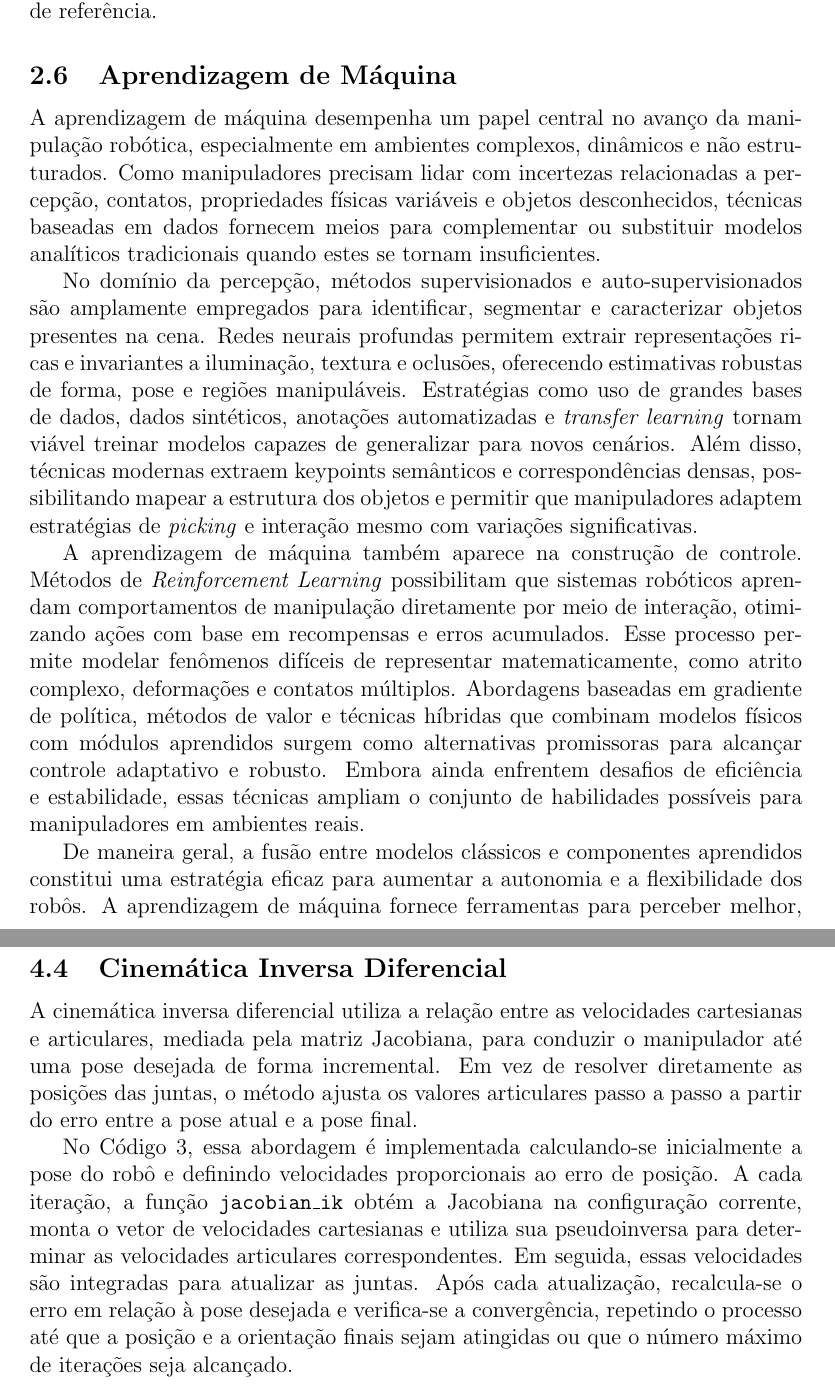
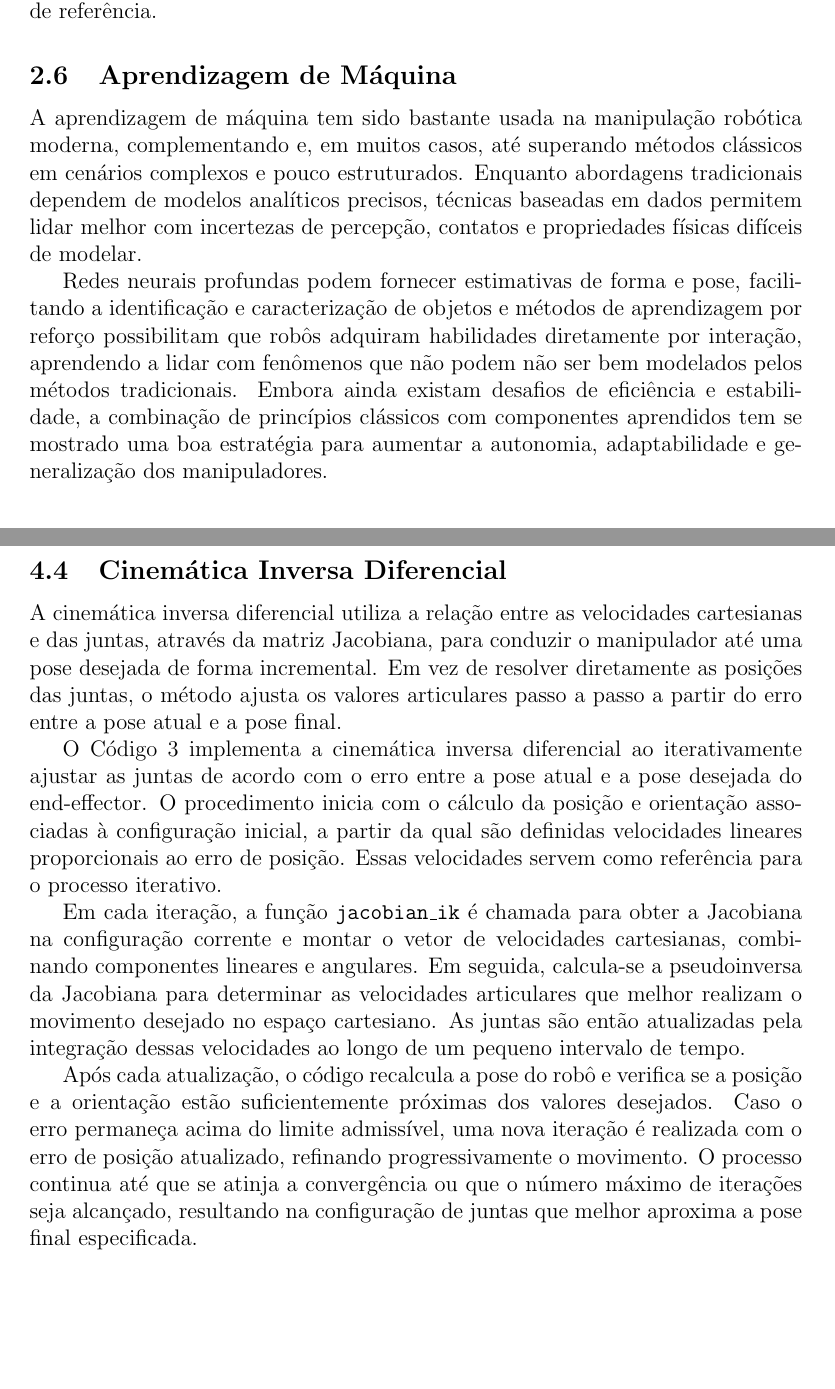
Before and after one commit to Mat198/frank, a LaTeX document (relatorio.tex): two parts of pages 7 and 14 of 18 before the commit and two parts of pages 7 and 13 of 18 after it, joined at a grey line, cut so that both start at the same text, the shorter picture padded with empty space. Compiled offline with pdfLaTeX.

Commit message:
Simplificando e ajustando o texto

```diff
--- a/relatorio.tex
+++ b/relatorio.tex
@@ -300,17 +300,13 @@ Onde $T(\theta_1, \theta_2, ..., \theta_n)$ é a pose final do end-effector, $e^
 
 \subsection{Aprendizagem de Máquina}
 
-A aprendizagem de máquina desempenha um papel central no avanço da manipulação robótica, especialmente em ambientes complexos, dinâmicos e não estruturados. Como manipuladores precisam lidar com incertezas relacionadas a percepção, contatos, propriedades físicas variáveis e objetos desconhecidos, técnicas baseadas em dados fornecem meios para complementar ou substituir modelos analíticos tradicionais quando estes se tornam insuficientes.
+A aprendizagem de máquina tem sido bastante usada na manipulação robótica moderna, complementando e, em muitos casos, até superando métodos clássicos em cenários complexos e pouco estruturados. Enquanto abordagens tradicionais dependem de modelos analíticos precisos, técnicas baseadas em dados permitem lidar melhor com incertezas de percepção, contatos e propriedades físicas difíceis de modelar.
 
-No domínio da percepção, métodos supervisionados e auto-supervisionados são amplamente empregados para identificar, segmentar e caracterizar objetos presentes na cena. Redes neurais profundas permitem extrair representações ricas e invariantes a iluminação, textura e oclusões, oferecendo estimativas robustas de forma, pose e regiões manipuláveis. Estratégias como uso de grandes bases de dados, dados sintéticos, anotações automatizadas e \textit{transfer learning} tornam viável treinar modelos capazes de generalizar para novos cenários. Além disso, técnicas modernas extraem keypoints semânticos e correspondências densas, possibilitando mapear a estrutura dos objetos e permitir que manipuladores adaptem estratégias de \textit{picking} e interação mesmo com variações significativas.
-
-A aprendizagem de máquina também aparece na construção de controle. Métodos de \textit{Reinforcement Learning} possibilitam que sistemas robóticos aprendam comportamentos de manipulação diretamente por meio de interação, otimizando ações com base em recompensas e erros acumulados. Esse processo permite modelar fenômenos difíceis de representar matematicamente, como atrito complexo, deformações e contatos múltiplos. Abordagens baseadas em gradiente de política, métodos de valor e técnicas híbridas que combinam modelos físicos com módulos aprendidos surgem como alternativas promissoras para alcançar controle adaptativo e robusto. Embora ainda enfrentem desafios de eficiência e estabilidade, essas técnicas ampliam o conjunto de habilidades possíveis para manipuladores em ambientes reais.
-
-De maneira geral, a fusão entre modelos clássicos e componentes aprendidos constitui uma estratégia eficaz para aumentar a autonomia e a flexibilidade dos robôs. A aprendizagem de máquina fornece ferramentas para perceber melhor, adaptar-se a variações e aprender estratégias que seriam inviáveis com abordagens puramente analíticas. Assim, ela se torna um elemento fundamental na construção de sistemas de manipulação capazes de atuar de forma inteligente, segura e generalizável.
+Redes neurais profundas podem fornecer estimativas de forma e pose, facilitando a identificação e caracterização de objetos e métodos de aprendizagem por reforço possibilitam que robôs adquiram habilidades diretamente por interação, aprendendo a lidar com fenômenos que não podem não ser bem modelados pelos métodos tradicionais. Embora ainda existam desafios de eficiência e estabilidade, a combinação de princípios clássicos com componentes aprendidos tem se mostrado uma boa estratégia para aumentar a autonomia, adaptabilidade e generalização dos manipuladores.
 
 \section{Materiais}
 
-Para este trabalho foi utilizado o Robotics Toolbox for Python, desenvolvido por Peter Corke, como ferramenta principal de simulação do manipulador. Esse toolbox fornece recursos completos para modelagem de robôs seriais, permitindo criar ou importar modelos via parâmetros DH, calcular cinemática direta e inversa, gerar trajetórias articulares e visualizar os movimentos em ambiente virtual. A integração com o ecossistema do Python facilita a execução de análises, experimentos e validações de controle, possibilitando testar estratégias de manipulação sem a necessidade de hardware físico.
+Para este trabalho foi utilizado o Robotics Toolbox for Python, desenvolvido por Peter Corke, como ferramenta principal de simulação do manipulador. Esse toolbox fornece recursos para modelagem de robôs, permitindo criar modelos via parâmetros DH, calcular cinemática direta e inversa, gerar trajetórias e visualizar os movimentos em ambiente virtual.
 
 \section{Metodologia e Resultados}
 
@@ -334,12 +330,11 @@ Para este trabalho, foi proposto um modelo de robô manipulador composto por cin
   \footnotesize{Fonte: elaboração dos autores.}
 \end{figure}
 
-A metodologia adotada incluiu a determinação dos parâmetros de Denavit–Hartenberg do manipulador por meio da definição dos sistemas de coordenadas e identificação das medidas necessárias, seguida da implementação do modelo completo do robô na Robotics Toolbox de Peter Corke. Com o modelo definido, foram obtidos os cálculos da Jacobiana e aplicada a cinemática inversa diferencial para relacionar velocidades articulares e do \textit{end-effector}, além da realização da cinemática direta por Screw Theory como abordagem complementar. Por fim, desenvolveu-se uma simulação de Pick and Place na toolbox, permitindo verificar a coerência entre a modelagem teórica e o desempenho do robô em tarefas de manipulação.
-
+A metodologia adotada incluiu a determinação dos parâmetros de Denavit–Hartenberg do manipulador por meio da definição dos sistemas de coordenadas e identificação das medidas necessárias, seguida da implementação do modelo completo do robô na Robotics Toolbox de Peter Corke. Com o modelo definido, foram obtidos os cálculos da Jacobiana e aplicada a cinemática inversa diferencial para relacionar velocidades articulares e do \textit{end-effector}, além da realização da cinemática direta por Screw Theory como abordagem complementar. Também, foi desenvolvido uma simulação de Pick and Place na toolbox, permitindo verificar a coerência entre a modelagem teórica e o desempenho do robô em tarefas de manipulação. Por fim, foi feito um script para gerar dados de trajetória, utilizando a biblioteca, para dada uma pose alvo do end-effector. Esses dados poderão ser utilizados futuramente no treinamento de modelos de aprendizagem de máquina.
 
 \subsection{Parâmetros de Denavit-Hartenberg}
 
-Primeiramente, foram determinados os parâmetros de Denavit–Hartenberg correspondentes a cada elo e junta do robô. Para isso, adotou-se o procedimento clássico de definição dos sistemas de coordenadas, identificação dos eixos das juntas e medição das distâncias e ângulos necessários. A partir dessas informações, foi construída a tabela de parâmetros de Denavit–Hartenberg (Tabela \ref{tabela}), que serviu como base para a modelagem cinemática do manipulador.
+Primeiramente, foram determinados os parâmetros de Denavit–Hartenberg correspondentes a cada elo e junta do robô. Para isso, adotou-se o procedimento de definição dos sistemas de coordenadas, identificação dos eixos das juntas e medição das distâncias e ângulos necessários. A partir dessas informações, foi construída a tabela de parâmetros de Denavit–Hartenberg (Tabela \ref{tabela}), que serviu como base para a modelagem do manipulador.
 
 \begin{table}[h!]
     \caption{Parâmetros de Denavit-Hartenberg para o robô FRANK.} \label{tabela}
@@ -392,9 +387,9 @@ O trecho de código do Código \ref{definicao_frank} cria cada elo do robô FRAN
 
 \subsection{Cálculos da Jacobiana}
 
-Com o modelo estabelecido, foram desenvolvidos os cálculos da Jacobiana do robô FRANK. A matriz Jacobiana foi posteriormente utilizada na descrição da cinemática inversa diferencial, permitindo relacionar velocidades do end-effector com velocidades das juntas.
+Com o modelo estabelecido, foram desenvolvidos os cálculos da Jacobiana do robô FRANK. A matriz Jacobiana foi posteriormente utilizada nos cálculo da cinemática inversa diferencial, permitindo relacionar velocidades do end-effector com velocidades das juntas.
 
-O cálculo da Jacobiana no Código \ref{jacob_frank} é realizado construindo-se primeiramente as matrizes de transformação homogênea de cada elo utilizando a biblioteca \textit{SymPy}, definidas a partir dos parâmetros simbólicos das juntas.
+O cálculo da Jacobiana no Código \ref{jacob_frank} é realizado construindo-se primeiramente as matrizes de transformação homogênea de cada elo utilizando a biblioteca \textit{SymPy}, definidas a partir dos parâmetros das juntas.
 
 Em seguida, essas transformações são multiplicadas para obter a pose final do end-effector e também para determinar as posições intermediárias $O_1, O_2, O_3, O_4, O_5$ de cada junta no espaço. Para cada elo, extrai-se também o vetor de direção do eixo da junta ($Z_1$ a $Z_5$), obtido a partir das submatrizes de rotação acumuladas.
 
@@ -475,7 +470,7 @@
 J.subs({t1: np.pi/6, t2: np.pi/6, t3: np.pi/6, t4: np.pi/6, t5: np.pi/6, d1: 0.155, a1: 0.287, a2: 0.8, a3: 0.8, d5: 0.317})
 \end{lstlisting}
 
-A matriz Jacobiana obtida a partir do desenvolvimento simbólico das transformações homogêneas e dos vetores de posição e orientação das juntas resulta na seguinte expressão. Essa matriz relaciona diretamente as velocidades articulares com as velocidades linear e angular do efetuador final, refletindo a estrutura cinemática do manipulador de cinco graus de liberdade.
+A matriz Jacobiana obtida a partir do desenvolvimento simbólico das transformações homogêneas e dos vetores de posição e orientação das juntas resulta na seguinte expressão:
 
 \begin{align*}
 J_{1,1} &= \left(-a_{1} + a_{2}S_{2} + a_{3}S_{23} + d_{5}S_{234}\right) S_{1} \\
@@ -543,9 +538,14 @@ Essa notação foi usada para tornar equações de cinemática mais legíveis, e
 
 \subsection{Cinemática Inversa Diferencial}
 
-A cinemática inversa diferencial utiliza a relação entre as velocidades cartesianas e articulares, mediada pela matriz Jacobiana, para conduzir o manipulador até uma pose desejada de forma incremental. Em vez de resolver diretamente as posições das juntas, o método ajusta os valores articulares passo a passo a partir do erro entre a pose atual e a pose final.
+A cinemática inversa diferencial utiliza a relação entre as velocidades cartesianas e das juntas, através da matriz Jacobiana, para conduzir o manipulador até uma pose desejada de forma incremental. Em vez de resolver diretamente as posições das juntas, o método ajusta os valores articulares passo a passo a partir do erro entre a pose atual e a pose final.
 
-No Código \ref{dif_ik}, essa abordagem é implementada calculando-se inicialmente a pose do robô e definindo velocidades proporcionais ao erro de posição. A cada iteração, a função \texttt{jacobian\_ik} obtém a Jacobiana na configuração corrente, monta o vetor de velocidades cartesianas e utiliza sua pseudoinversa para determinar as velocidades articulares correspondentes. Em seguida, essas velocidades são integradas para atualizar as juntas. Após cada atualização, recalcula-se o erro em relação à pose desejada e verifica-se a convergência, repetindo o processo até que a posição e a orientação finais sejam atingidas ou que o número máximo de iterações seja alcançado.
+O Código \ref{dif_ik} implementa a cinemática inversa diferencial ao iterativamente ajustar as juntas de acordo com o erro entre a pose atual e a pose desejada do end-effector. O procedimento inicia com o cálculo da posição e orientação associadas à configuração inicial, a partir da qual são definidas velocidades lineares proporcionais ao erro de posição. Essas velocidades servem como referência para o processo iterativo.
+
+Em cada iteração, a função \texttt{jacobian\_ik} é chamada para obter a Jacobiana na configuração corrente e montar o vetor de velocidades cartesianas, combinando componentes lineares e angulares. Em seguida, calcula-se a pseudoinversa da Jacobiana para determinar as velocidades articulares que melhor realizam o movimento desejado no espaço cartesiano. As juntas são então atualizadas pela integração dessas velocidades ao longo de um pequeno intervalo de tempo.
+
+Após cada atualização, o código recalcula a pose do robô e verifica se a posição e a orientação estão suficientemente próximas dos valores desejados. Caso o erro permaneça acima do limite admissível, uma nova iteração é realizada com o erro de posição atualizado, refinando progressivamente o movimento. O processo continua até que se atinja a convergência ou que o número máximo de iterações seja alcançado, resultando na configuração de juntas que melhor aproxima a pose final especificada.
+
 
 \begin{lstlisting}[caption={Cinemática inversa diferencial}, label={dif_ik}]
 import numpy as np
@@ -600,8 +602,10 @@ Foi desenvolvido um experimento de Pick and Place utilizando a Robotics Toolbox
-O uso de grandes bases de dados tem se tornado essencial no treinamento de redes neurais aplicadas à robótica. Modelos baseados em aprendizagem supervisionada dependem de conjuntos de dados bem estruturados que relacionem estados das juntas, poses desejadas e movimentos resultantes, permitindo que a rede aprenda padrões que seriam difíceis de modelar analiticamente.
+Neste trabalho, também foi gerado um conjunto de dados contendo poses desejadas e suas respectivas soluções de cinemática inversa com o objetivo de futuramente treinar uma rede neural capaz de imitar o solver de cinemática inversa da \textit{Robotics Toolbox} de Peter Corke.
 
-Neste trabalho, gera-se um conjunto de dados contendo poses desejadas e suas respectivas soluções de cinemática inversa com o objetivo de treinar uma rede neural capaz de imitar o resolvedor da \textit{Robotics Toolbox} de Peter Corke. O Código \ref{data_generator} implementa esse processo ao amostrar configurações articulares aleatórias, calcular suas poses por cinemática direta e empregar o método \texttt{ikine\_LM} para obter a solução de cinemática inversa. Quando o resolvedor converge, registram-se em arquivo a pose alvo e as configurações inicial e final, formando exemplos supervisionados que permitirão ao modelo aprender o comportamento do solver tradicional.
+O Código \ref{data_generator} implementa um procedimento para gerar amostras destinadas, futuramente, ao treinamento de um modelo de aprendizagem de máquina. Com o robô definido, o código entra em um laço de iterações, dentro do qual uma configuração aleatória de juntas é amostrada a partir dos limites do manipulador. Essa configuração é utilizada para calcular, via cinemática direta, a pose correspondente do end-effector, que passa a ser a pose desejada do problema de cinemática inversa.
 
-O Código \ref{data_generator} também define o manipulador FRANK e automatiza a geração dessas amostras. A cada iteração, uma configuração aleatória de juntas é utilizada para calcular uma pose do end-effector, que passa a ser o objetivo da cinemática inversa. A partir de uma configuração inicial igualmente aleatória, o método \texttt{ikine\_LM} busca recuperar os valores das juntas compatíveis com essa pose. Quando a solução é encontrada, o código gera uma trajetória suave entre \textit{q\_initial} e \textit{q\_solution} e armazena as informações em um arquivo CSV. Repetindo esse procedimento diversas vezes, obtém-se uma base de dados estruturada que servirá de referência para o treinamento da rede neural.
+Em seguida, o script gera uma configuração inicial também aleatória, que serve como estimativa para o método numérico \texttt{ikine\_LM} da biblioteca. A partir da pose desejada, uma transformação homogênea é construida usando as classes \texttt{SE3}, combinando posição e orientação. O solver é então executado e, quando converge, retorna uma configuração de juntas compatível com a pose desejada.
+
+Quando uma solução válida é encontrada, o código gera uma trajetória interpolada entre \textit{q\_initial} e \textit{q\_solution} utilizando \texttt{jtraj}. Em seguida, a função \texttt{save\_to\_csv} armazena em arquivo a pose desejada do end-effector, a configuração inicial, a configuração final do solver e a trajetória gerada. A repetição desse processo ao longo das iterações produz um conjunto de dados que documenta o comportamento do solver de cinemática inversa, formando a base de dados necessária para o posterior treinamento do modelo de aprendizagem de máquina.
 
 
 \begin{lstlisting}[caption={Script para Coleta de Dados}, label={data_generator}]
@@ -712,9 +716,9 @@ for i in range(num_iterations):
 
 \section{Conclusão}
 
-Os trabalhos realizados permitiram modelar e analisar de forma completa a cinemática do manipulador FRANK, desde a definição dos parâmetros de Denavit--Hartenberg até a implementação de métodos numéricos de cinemática inversa baseados na Jacobiana. As simulações confirmaram a consistência dos modelos e a capacidade do robô em executar trajetórias e tarefas básicas. Além disso, a geração automática de dados mostrou-se eficaz para apoiar o treinamento de uma rede neural destinada a aproximar o comportamento do solver de cinemática inversa da \textit{Robotics Toolbox}. Em conjunto, esses resultados fornecem uma base sólida para estudos futuros em controle e aprendizagem de máquina aplicada à robótica manipuladora.
+O trabalho realizado permitiu modelar e analisar a cinemática do manipulador FRANK, desde a definição dos parâmetros de Denavit-Hartenberg até a implementação de métodos numéricos de cinemática inversa baseados na Jacobiana. As simulações confirmaram a capacidade do robô em executar trajetórias e tarefas básicas. Além disso, a geração automática de dados mostrou-se eficaz para gerar dados de forma rápida para apoiar o treinamento de uma rede neural destinada a aproximar o comportamento do solver de cinemática inversa da \textit{Robotics Toolbox}.
 
-Adicionalmente, foi implementado um modelo com camadas totalmente conectadas para realizar a regressão das trajetórias geradas pelo script de coleta de dados, buscando aproximar o comportamento do solver de cinemática inversa. Entretanto, o modelo não apresentou convergência satisfatória: as trajetórias previstas não alcançavam a pose desejada do end-effector, indicando limitação da arquitetura adotada para essa tarefa. Assim, trabalhos futuros incluem a investigação de modelos mais expressivos, como arquiteturas baseadas em \textit{Transformers} ou métodos generativos, especialmente modelos de difusão, que podem oferecer maior capacidade de generalização e precisão na estimação das configurações das juntas.
+Adicionalmente, foi empregado um modelo de rede neural artificial com camadas totalmente conectadas para realizar a regressão das trajetórias geradas pelo script de coleta de dados, buscando aproximar o comportamento do solver de cinemática inversa. Entretanto, o modelo não apresentou convergência satisfatória: as trajetórias previstas não alcançavam a pose desejada do end-effector, indicando limitação da arquitetura adotada para essa tarefa. Assim, trabalhos futuros incluem a investigação de outros modelos, como arquiteturas baseadas em \textit{Transformers} e métodos generativos, especialmente modelos de difusão, que podem oferecer maior capacidade de generalização e precisão na estimação das configurações das juntas.
 
 
 \end{document}
```
Also changed, not shown: relatorio.tex (6 more changed lines).
